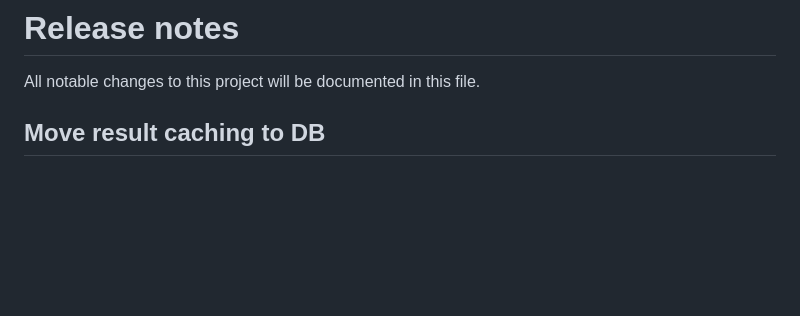
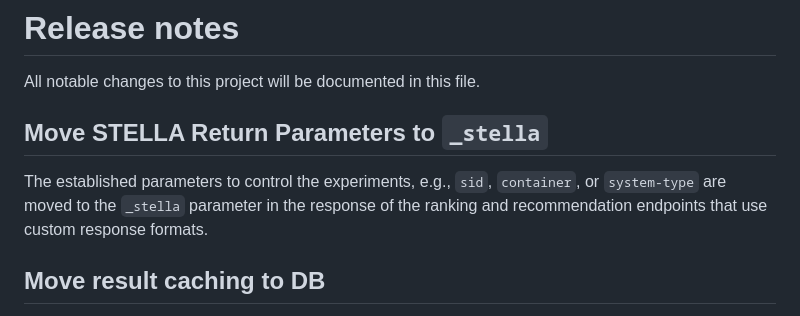
Before and after one commit to stella-project/stella-app, a Markdown page: CHANGES.md, the part around the change. GitHub-like rendering; blank space fills up the shorter version.

Commit message:
add documentation

```diff
--- a/CHANGES.md
+++ b/CHANGES.md
@@ -1,6 +1,8 @@
 # Release notes
 All notable changes to this project will be documented in this file.
 
+## Move STELLA Return Parameters to `_stella`
+The established parameters to control the experiments, e.g., `sid`, `container`, or `system-type` are moved to the `_stella` parameter in the response of the ranking and recommendation endpoints that use custom response formats.
 
 ## Move result caching to DB
 The caching that ensures that the same results are presented to the same user for the same session_id-query combination is moved to the DB. This avoids potential memory problems and allows us to log side reloads as an action.
```
